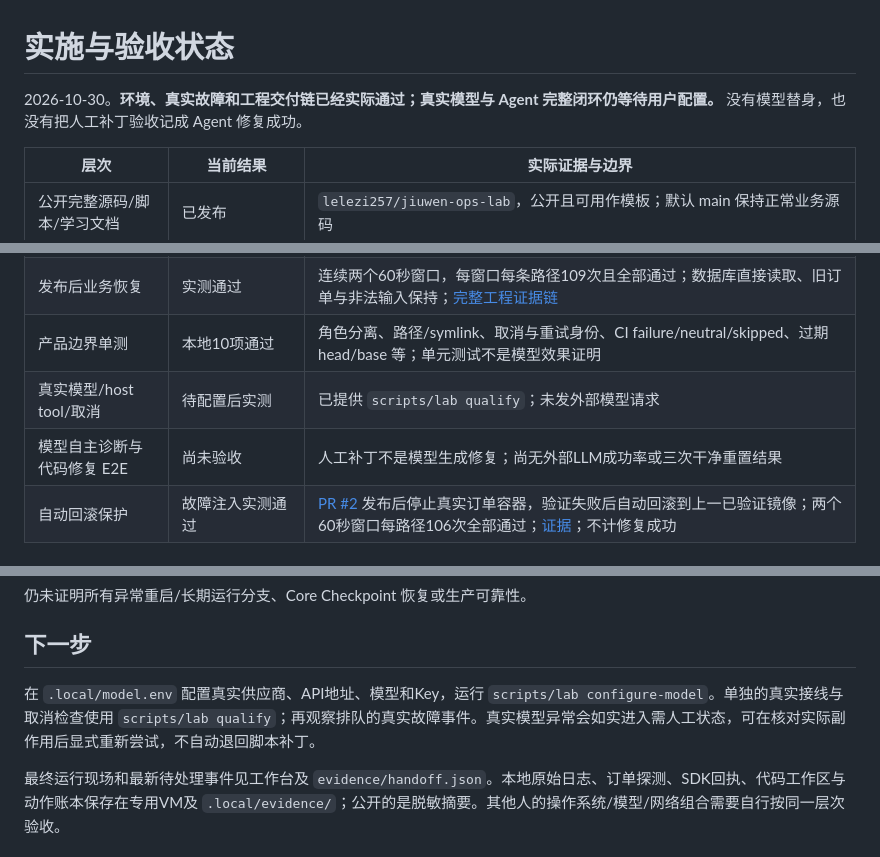
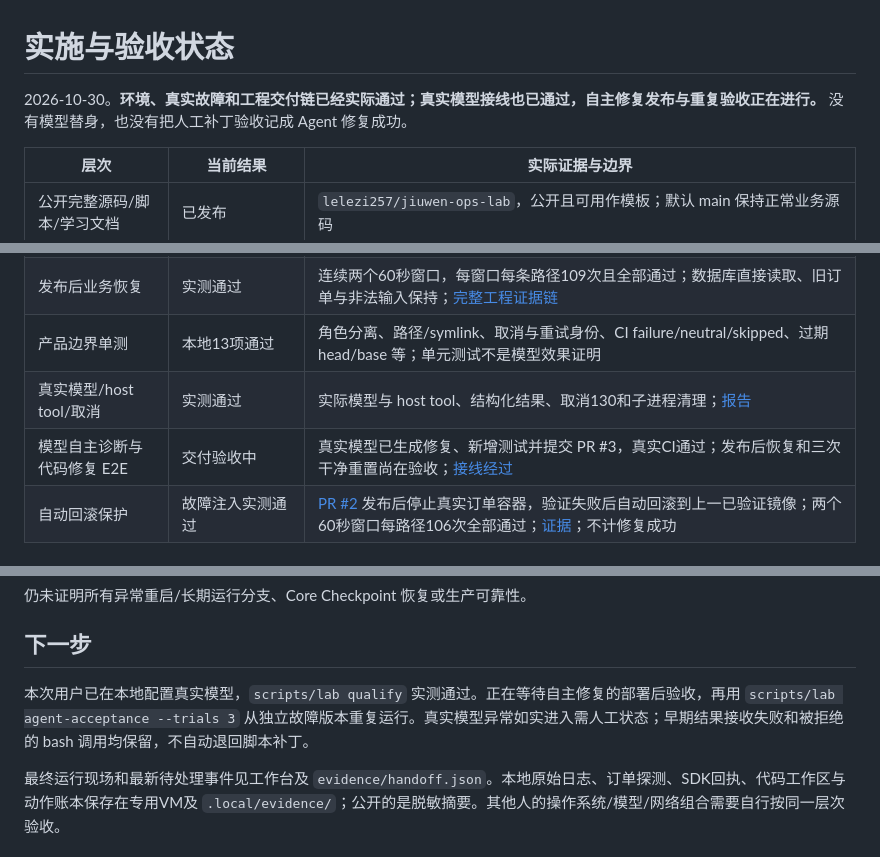
Before and after one commit to lelezi257/jiuwen-ops-lab, a Markdown page: docs/STATUS.md, 3 parts joined by grey strips. GitHub-like rendering.

```diff
--- a/docs/STATUS.md
+++ b/docs/STATUS.md
@@ -1,6 +1,6 @@
 # 实施与验收状态
 
-2026-10-30。**环境、真实故障和工程交付链已经实际通过；真实模型与 Agent 完整闭环仍等待用户配置。** 没有模型替身，也没有把人工补丁验收记成 Agent 修复成功。
+2026-10-30。**环境、真实故障和工程交付链已经实际通过；真实模型接线也已通过，自主修复发布与重复验收正在进行。** 没有模型替身，也没有把人工补丁验收记成 Agent 修复成功。
 
 | 层次 | 当前结果 | 实际证据与边界 |
 |---|---|---|
@@ -14,9 +14,9 @@
 | 真实候选、PR与CI | 实测通过（人工补丁工程验收） | [PR #1](https://github.com/lelezi257/jiuwen-ops-lab/pull/1)；[候选CI](https://github.com/lelezi257/jiuwen-ops-lab/actions/runs/40996229012)；真实代码、独立HTTP/DB合同与新增回归测试 |
 | 合并后构建与发布 | 实测通过 | 控制中心自动合并到实验分支；[构建](https://github.com/lelezi257/jiuwen-ops-lab/actions/runs/40996327233) 在 AMD64/ARM64 都重查实际 merge SHA；导入 ARM64 制品后以真实 registry digest 发布 |
 | 发布后业务恢复 | 实测通过 | 连续两个60秒窗口，每窗口每条路径109次且全部通过；数据库直接读取、旧订单与非法输入保持；[完整工程证据链](evidence/engineering-e2e.json) |
-| 产品边界单测 | 本地10项通过 | 角色分离、路径/symlink、取消与重试身份、CI failure/neutral/skipped、过期 head/base 等；单元测试不是模型效果证明 |
-| 真实模型/host tool/取消 | 待配置后实测 | 已提供 `scripts/lab qualify`；未发外部模型请求 |
-| 模型自主诊断与代码修复 E2E | 尚未验收 | 人工补丁不是模型生成修复；尚无外部LLM成功率或三次干净重置结果 |
+| 产品边界单测 | 本地13项通过 | 角色分离、路径/symlink、取消与重试身份、CI failure/neutral/skipped、过期 head/base 等；单元测试不是模型效果证明 |
+| 真实模型/host tool/取消 | 实测通过 | 实际模型与 host tool、结构化结果、取消130和子进程清理；[报告](evidence/real-model-sdk.json) |
+| 模型自主诊断与代码修复 E2E | 交付验收中 | 真实模型已生成修复、新增测试并提交 PR #3，真实CI通过；发布后恢复和三次干净重置尚在验收；[接线经过](REAL-MODEL-ACCEPTANCE.md) |
 | 自动回滚保护 | 故障注入实测通过 | [PR #2](https://github.com/lelezi257/jiuwen-ops-lab/pull/2) 发布后停止真实订单容器，验证失败后自动回滚到上一已验证镜像；两个60秒窗口每路径106次全部通过；[证据](evidence/rollback-e2e.json)；不计修复成功 |
 
 ## 本次版本证据链
@@ -38,7 +38,7 @@ ARM64 artifact: 12952050101
 
 ## 下一步
 
-在 `.local/model.env` 配置真实供应商、API地址、模型和Key，运行 `scripts/lab configure-model`。单独的真实接线与取消检查使用 `scripts/lab qualify`；再观察排队的真实故障事件。真实模型异常会如实进入需人工状态，可在核对实际副作用后显式重新尝试，不自动退回脚本补丁。
+本次用户已在本地配置真实模型，`scripts/lab qualify` 实测通过。正在等待自主修复的部署后验收，再用 `scripts/lab agent-acceptance --trials 3` 从独立故障版本重复运行。真实模型异常如实进入需人工状态；早期结果接收失败和被拒绝的 bash 调用均保留，不自动退回脚本补丁。
 
 最终运行现场和最新待处理事件见工作台及 `evidence/handoff.json`。本地原始日志、订单探测、SDK回执、代码工作区与动作账本保存在专用VM及 `.local/evidence/`；公开的是脱敏摘要。其他人的操作系统/模型/网络组合需要自行按同一层次验收。
 
```
Also changed, not shown: README.md (+1 -1 lines).
